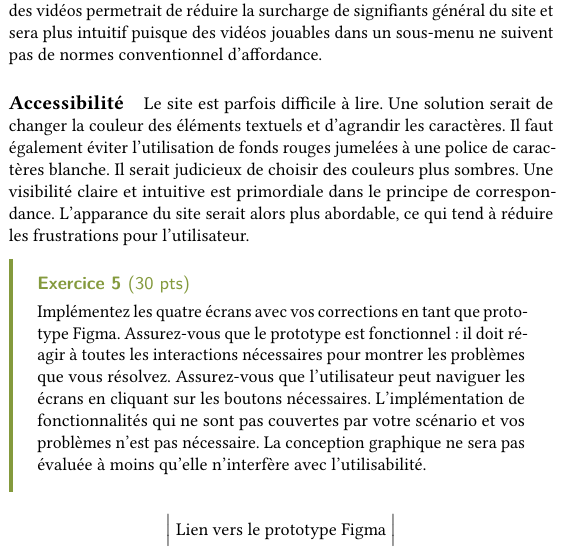
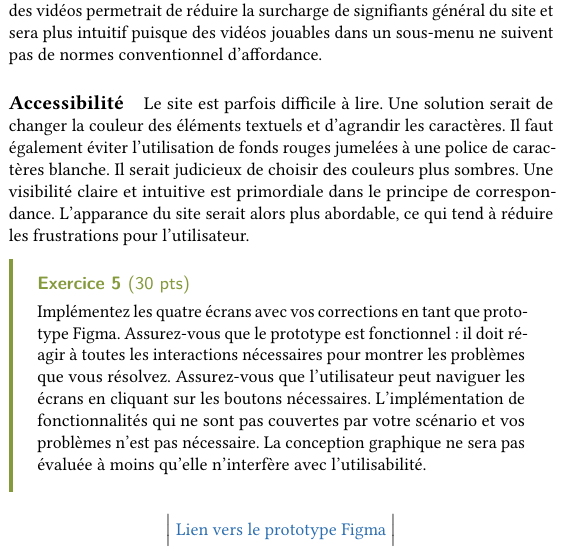
Before and after one commit to CodeKafka/IFT2905Devoir1, a LaTeX document (IFT2905Devoir1.tex): part of one column of page 8 of 8, cut so that both start at the same text. Compiled offline with pdfLaTeX.

Commit message:
Ajout du lien vers le prototype Figma

```diff
--- a/IFT2905Devoir1.tex
+++ b/IFT2905Devoir1.tex
@@ -919,7 +919,7 @@ La conception graphique ne sera pas évaluée à moins qu’elle n’interfère
 \end{Exercice}
 
 \begin{center}
-  $\Big|$ \href{https://www.figma.com/proto/ljLKsuKg3fSQsX0puWfWj6/Galactic_Spiritv4?page-id=0%3A1&node-id=2-1062&starting-point-node-id=1%3A32&t=gDC3pM3wJifRLpeM-1&mode=design}{Lien vers le prototype Figma} $\Big|$
+  $\Big|$ \href{https://www.figma.com/proto/ljLKsuKg3fSQsX0puWfWj6/Galactic_Spiritv4?page-id=0%3A1&node-id=2-1062&starting-point-node-id=1%3A32&t=gDC3pM3wJifRLpeM-1&mode=design}{\textcolor{myb}{Lien vers le prototype Figma}} $\Big|$
 
 \end{center}
 
```
Also changed, not shown: IFT2905Devoir1.pdf.
